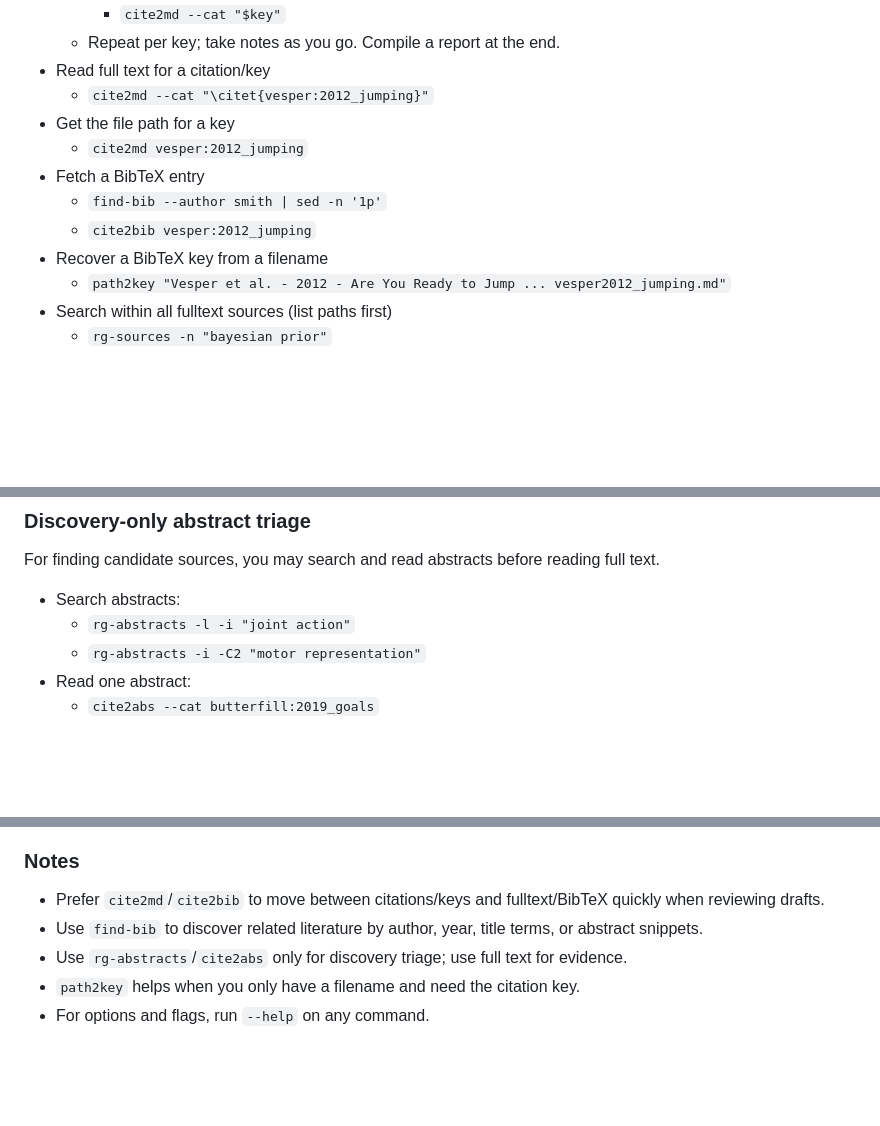
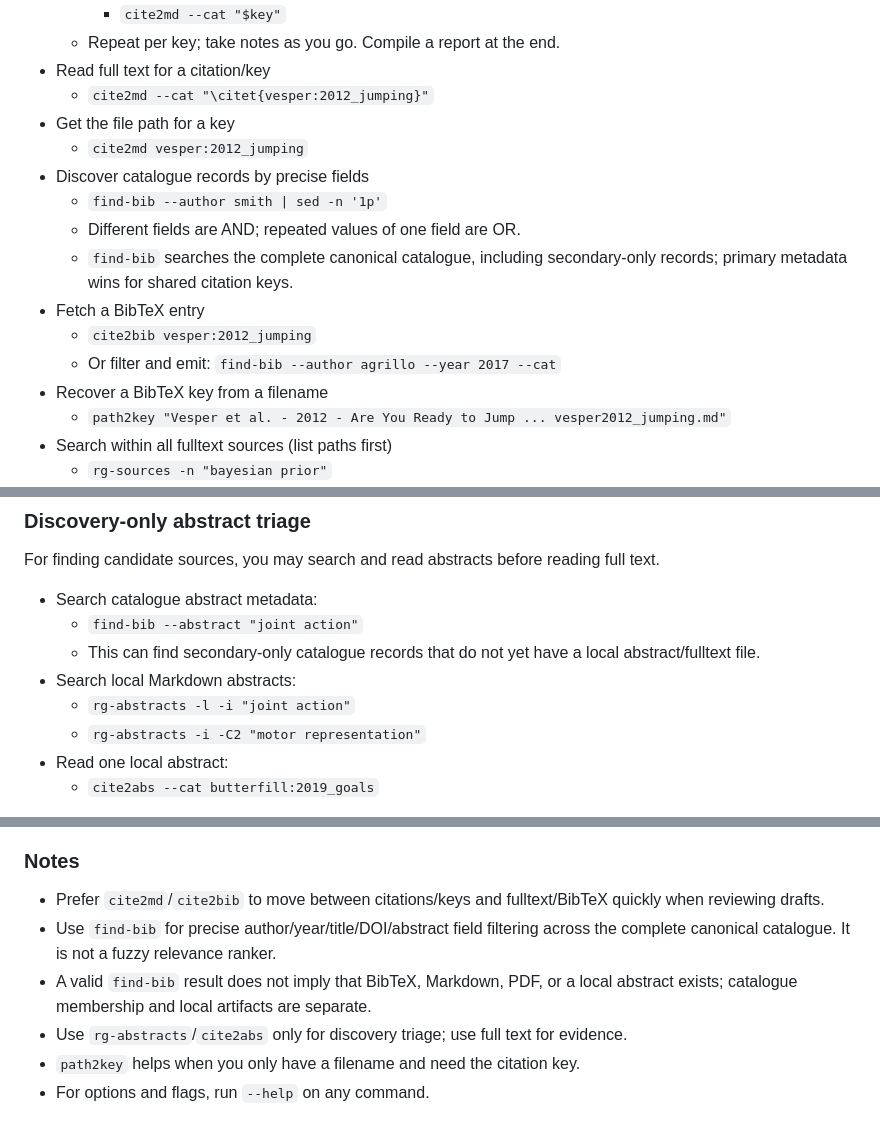
Before and after one commit to butterfill/agent-tools-for-philosophy, a Markdown page: agent-tool-instructions.md, 3 parts joined by grey strips. GitHub-like rendering; blank space fills up the shorter version.

Commit message:
docs: teach agents canonical find-bib semantics

```diff
--- a/agent-tool-instructions.md
+++ b/agent-tool-instructions.md
@@ -25,9 +25,13 @@ Use these CLI tools to locate sources, read full text, and fetch citations. Tool
   - `cite2md --cat "\citet{vesper:2012_jumping}"`
 - Get the file path for a key
   - `cite2md vesper:2012_jumping`
+- Discover catalogue records by precise fields
+  - `find-bib --author smith | sed -n '1p'`
+  - Different fields are AND; repeated values of one field are OR.
+  - `find-bib` searches the complete canonical catalogue, including secondary-only records; primary metadata wins for shared citation keys.
 - Fetch a BibTeX entry
-  - `find-bib --author smith | sed -n '1p'`
   - `cite2bib vesper:2012_jumping`
+  - Or filter and emit: `find-bib --author agrillo --year 2017 --cat`
 - Recover a BibTeX key from a filename
   - `path2key "Vesper et al. - 2012 - Are You Ready to Jump ... vesper2012_jumping.md"`
 - Search within all fulltext sources (list paths first)
@@ -42,10 +46,13 @@ Use these CLI tools to locate sources, read full text, and fetch citations. Tool
 ### Discovery-only abstract triage
 For finding candidate sources, you may search and read abstracts before reading full text.
 
-- Search abstracts:
+- Search catalogue abstract metadata:
+  - `find-bib --abstract "joint action"`
+  - This can find secondary-only catalogue records that do not yet have a local abstract/fulltext file.
+- Search local Markdown abstracts:
   - `rg-abstracts -l -i "joint action"`
   - `rg-abstracts -i -C2 "motor representation"`
-- Read one abstract:
+- Read one local abstract:
   - `cite2abs --cat butterfill:2019_goals`
 
 Use abstracts only to identify promising sources. Do not use abstracts to fact-check a draft or to report what a paper argues. Abstracts should not usually be quoted. For those tasks, read the full text with `cite2md --cat`. Sometimes abstracts are missing even though the full text of a source exists.
@@ -58,7 +65,8 @@ Use abstracts only to identify promising sources. Do not use abstracts to fact-c
 
 ### Notes
 - Prefer `cite2md`/`cite2bib` to move between citations/keys and fulltext/BibTeX quickly when reviewing drafts.
-- Use `find-bib` to discover related literature by author, year, title terms, or abstract snippets.
+- Use `find-bib` for precise author/year/title/DOI/abstract field filtering across the complete canonical catalogue. It is not a fuzzy relevance ranker.
+- A valid `find-bib` result does not imply that BibTeX, Markdown, PDF, or a local abstract exists; catalogue membership and local artifacts are separate.
 - Use `rg-abstracts`/`cite2abs` only for discovery triage; use full text for evidence.
 - `path2key` helps when you only have a filename and need the citation key.
 - For options and flags, run `--help` on any command.
```
Also changed, not shown: other parts of agent-tool-instructions.md (+1 -1 lines).
